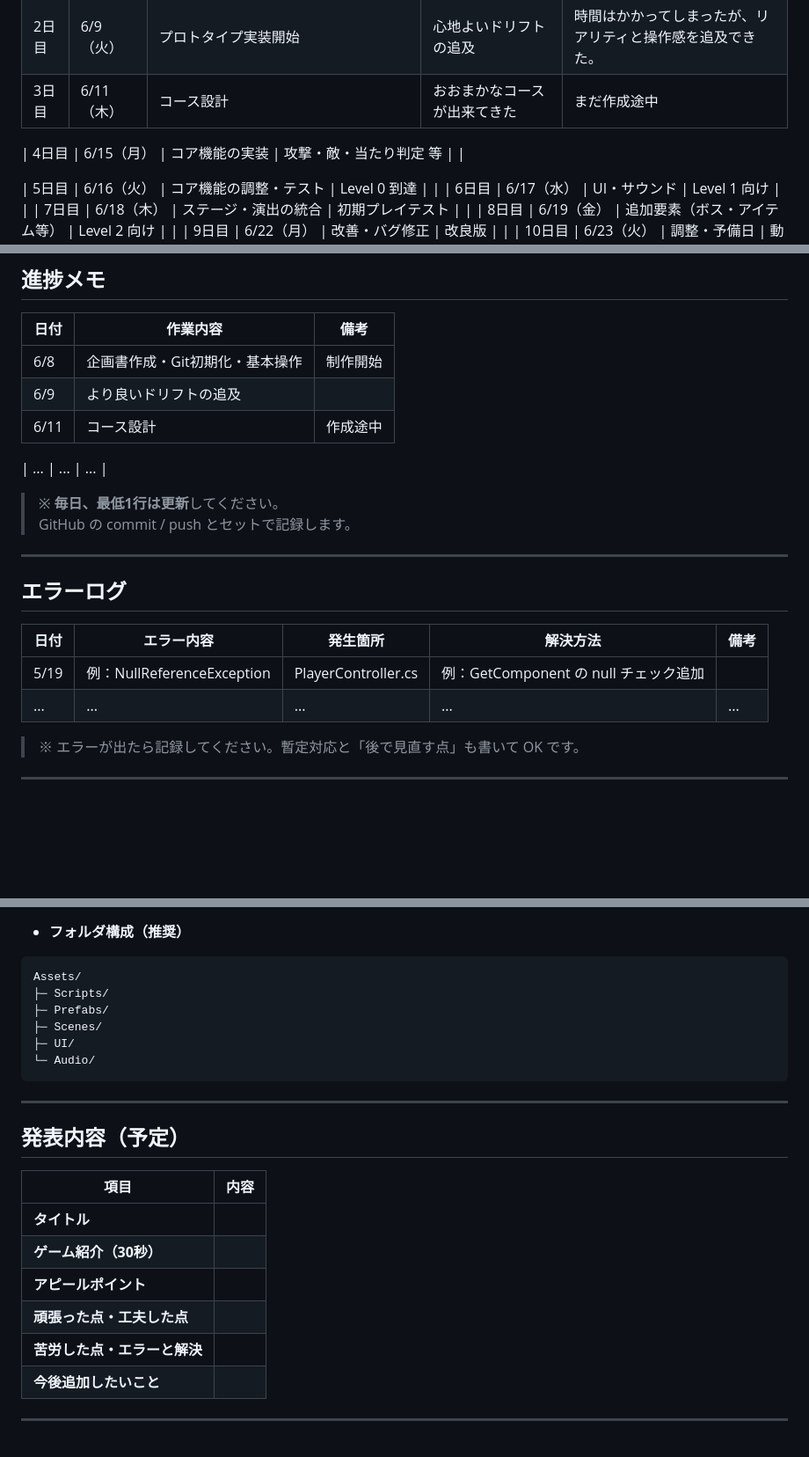
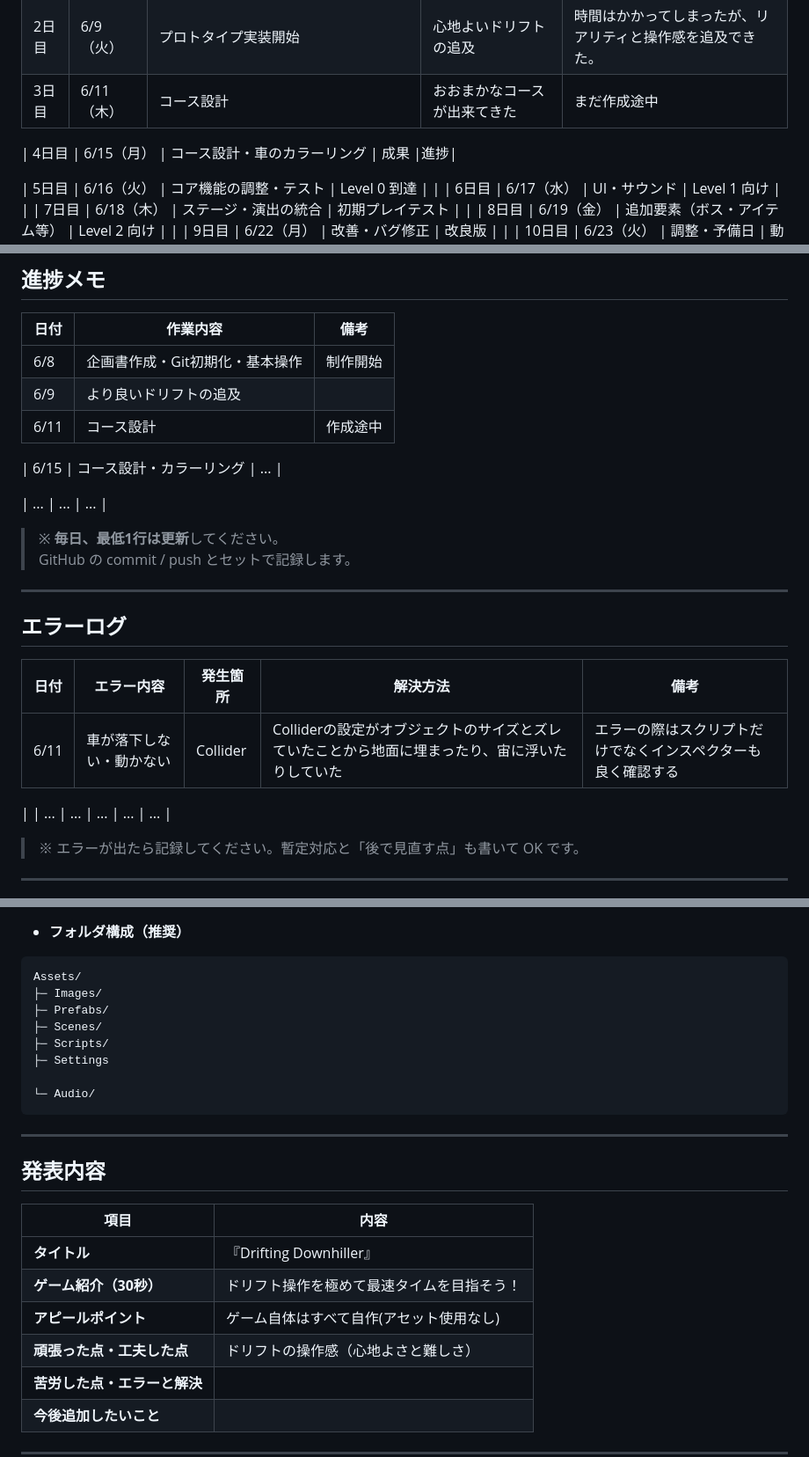
Before and after one commit to KODAI-Uchida-008026/Drifting-Downhiller, a Markdown page: README.md, 3 parts joined by grey strips. Shown at 88% size. GitHub-like rendering; blank space fills up the shorter version.

````diff
--- a/README.md
+++ b/README.md
@@ -88,7 +97,7 @@
 | 2日目 | 6/9（火） | プロトタイプ実装開始 | 心地よいドリフトの追及 |時間はかかってしまったが、リアリティと操作感を追及できた。|
 | 3日目 | 6/11（木） | コース設計 | おおまかなコースが出来てきた |まだ作成途中|
 
-| 4日目 | 6/15（月） | コア機能の実装 | 攻撃・敵・当たり判定 等 | |
+| 4日目 | 6/15（月） | コース設計・車のカラーリング | 成果 |進捗|
 
 | 5日目 | 6/16（火） | コア機能の調整・テスト | Level 0 到達 | |
 | 6日目 | 6/17（水） | UI・サウンド | Level 1 向け | |
@@ -114,6 +123,10 @@
 |  6/9 | より良いドリフトの追及 | |
 | 6/11 | コース設計 | 作成途中 |
 
+
+| 6/15 | コース設計・カラーリング | ... |
+
+
 | ... | ... | ... |
 
 > ※ **毎日、最低1行は更新**してください。
@@ -125,7 +138,8 @@
 
 | 日付 | エラー内容 | 発生箇所 | 解決方法 | 備考 |
 |------|-----------|----------|----------|------|
-| 5/19 | 例：NullReferenceException | PlayerController.cs | 例：GetComponent の null チェック追加 | |
+| 6/11 | 車が落下しない・動かない | Collider | Colliderの設定がオブジェクトのサイズとズレていたことから地面に埋まったり、宙に浮いたりしていた |エラーの際はスクリプトだけでなくインスペクターも良く確認する
+|
 | ... | ... | ... | ... | ... |
 
 > ※ エラーが出たら記録してください。暫定対応と「後で見直す点」も書いて OK です。
@@ -148,23 +162,25 @@
 - **フォルダ構成（推奨）**
 ```
 Assets/
-├─ Scripts/
+├─ Images/
 ├─ Prefabs/
 ├─ Scenes/
-├─ UI/
+├─ Scripts/
+├─ Settings
+
 └─ Audio/
 ```
 
 ---
 
-## 発表内容（予定） <a id="presentation-plan"></a>
+## 発表内容 <a id="presentation-plan"></a>
 
 | 項目 | 内容 |
 |------|------|
-| **タイトル** | |
-| **ゲーム紹介（30秒）** | |
-| **アピールポイント** | |
-| **頑張った点・工夫した点** | |
+| **タイトル** |『Drifting Downhiller』|
+| **ゲーム紹介（30秒）** | ドリフト操作を極めて最速タイムを目指そう！ |
+| **アピールポイント** |ゲーム自体はすべて自作(アセット使用なし)|
+| **頑張った点・工夫した点** |ドリフトの操作感（心地よさと難しさ）|
 | **苦労した点・エラーと解決** | |
 | **今後追加したいこと** | |
 
````
Also changed, not shown: other parts of README.md (+31 -22 lines).
